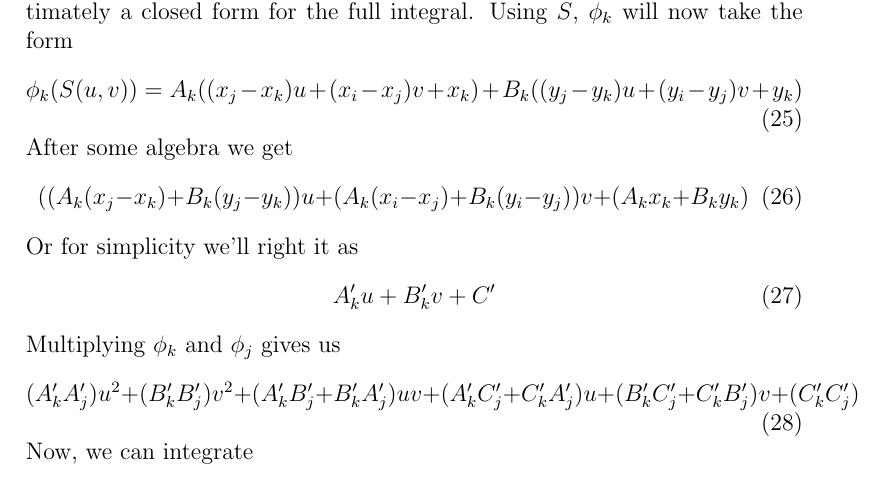
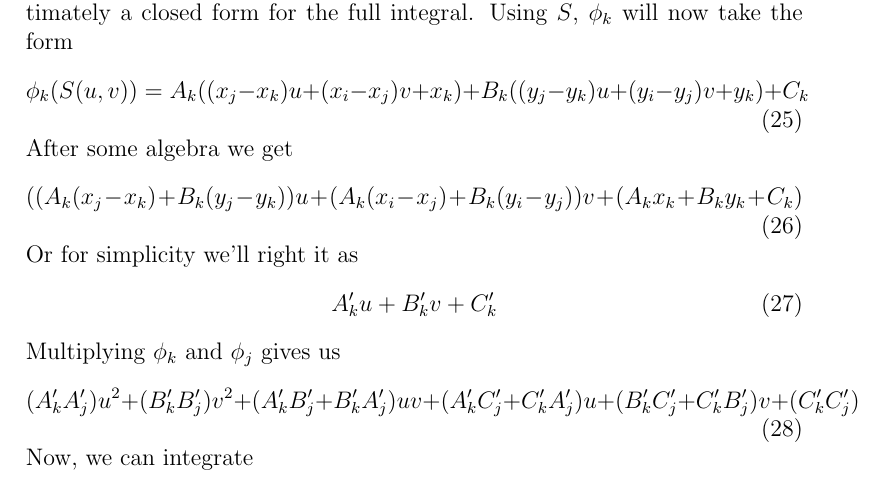
Before and after one commit to chipbell4/math_6640_project, a LaTeX paper (paper/main.tex, which reads paper/fem/formation_of_m.tex): part of page 6 of 7, cut so that both start at the same text. Compiled offline with pdfLaTeX.

Commit message:
Fixing another typo

```diff
--- a/paper/fem/formation_of_m.tex
+++ b/paper/fem/formation_of_m.tex
@@ -68,15 +68,15 @@ Moreover, $S$ is a simple enough form to find a closed solution for $|S|$:
 Lastly, we need to find a closed form of $\phi_k(S(u,v))\phi_j(S(u,v))$, and ultimately a closed form for the full
 integral. Using $S$, $\phi_k$ will now take the form
 \begin{equation}
-\phi_k(S(u,v)) = A_k ((x_j - x_k)u + (x_i - x_j)v + x_k) + B_k((y_j - y_k)u + (y_i - y_j)v + y_k)
+\phi_k(S(u,v)) = A_k ((x_j - x_k)u + (x_i - x_j)v + x_k) + B_k((y_j - y_k)u + (y_i - y_j)v + y_k) + C_k
 \end{equation}
 After some algebra we get
 \begin{equation}
-((A_k(x_j-x_k) + B_k(y_j-y_k))u + (A_k(x_i-x_j) + B_k(y_i-y_j))v + (A_k x_k + B_k y_k)
+((A_k(x_j-x_k) + B_k(y_j-y_k))u + (A_k(x_i-x_j) + B_k(y_i-y_j))v + (A_k x_k + B_k y_k + C_k)
 \end{equation}
 Or for simplicity we'll right it as
 \begin{equation}
-A'_k u + B'_k v + C'
+A'_k u + B'_k v + C'_k
 \end{equation}
 Multiplying $\phi_k$ and $\phi_j$ gives us
 \begin{equation}
```
